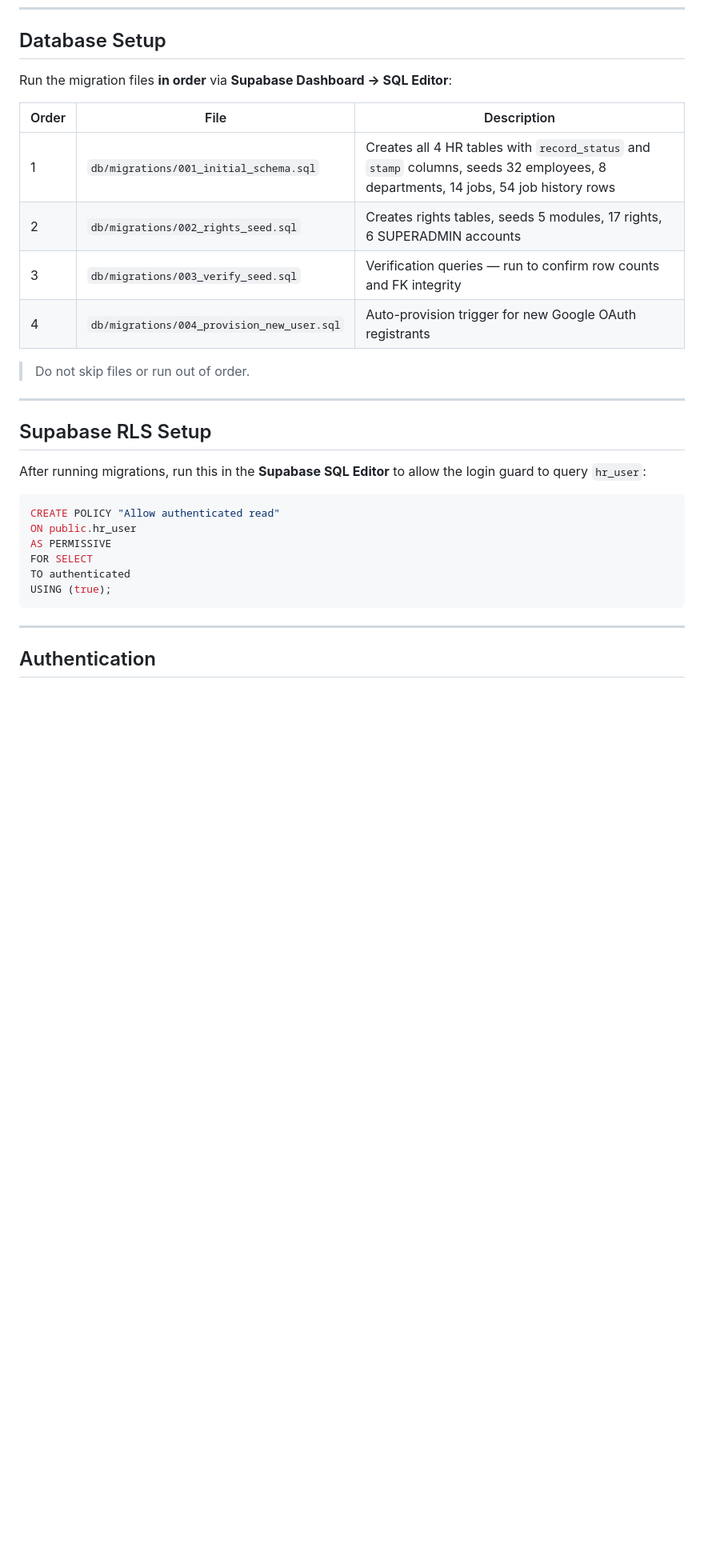
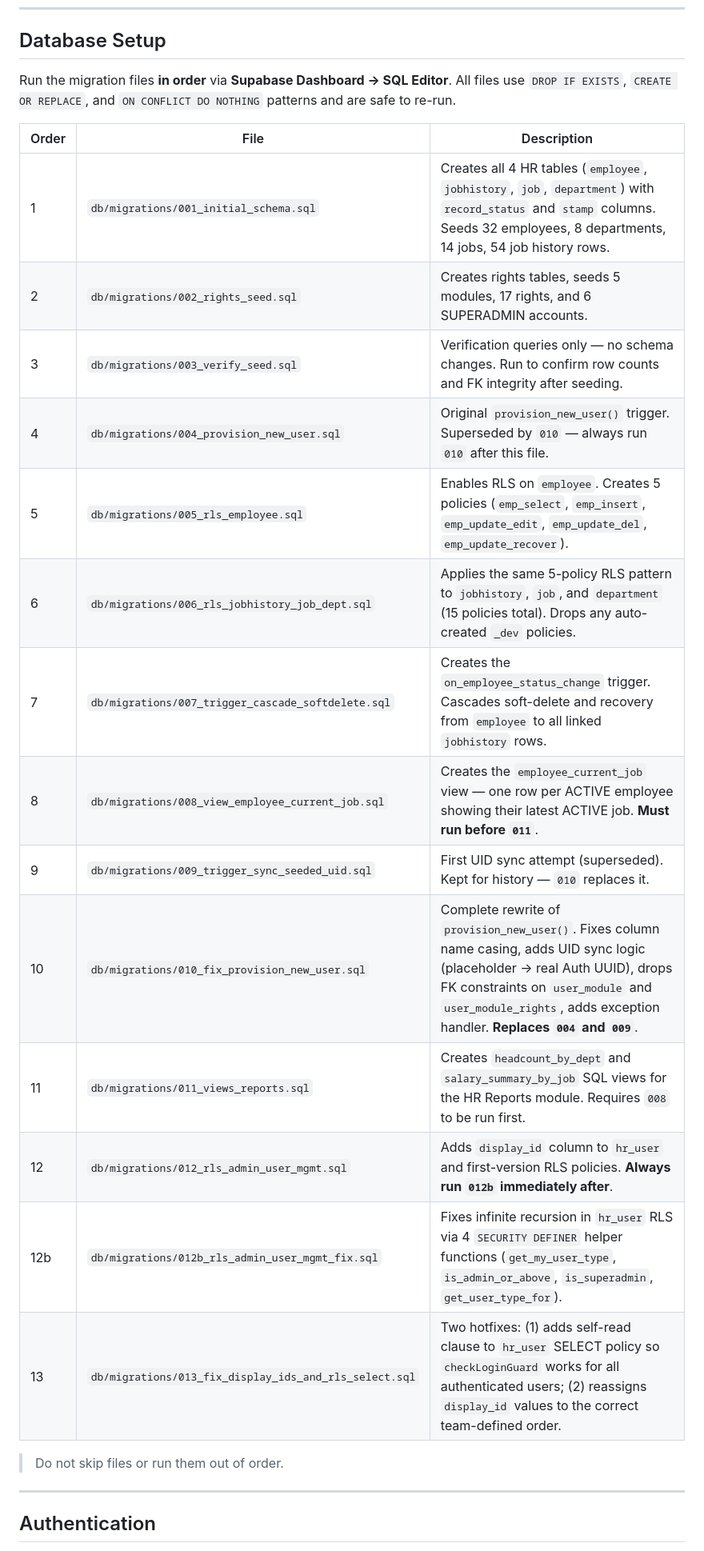
Before and after one commit to shawndavidsdomingo/HopeHRS, a Markdown page: README.md, the part around one of its changes. Shown at 80% size. GitHub-like rendering; blank space fills up the shorter version.

````diff
--- a/README.md
+++ b/README.md
@@ -117,31 +114,26 @@ npm run test:coverage
 
 ## Database Setup
 
-Run the migration files **in order** via **Supabase Dashboard → SQL Editor**:
+Run the migration files **in order** via **Supabase Dashboard → SQL Editor**. All files use `DROP IF EXISTS`, `CREATE OR REPLACE`, and `ON CONFLICT DO NOTHING` patterns and are safe to re-run.
 
 | Order | File | Description |
 |-------|------|-------------|
-| 1 | `db/migrations/001_initial_schema.sql` | Creates all 4 HR tables with `record_status` and `stamp` columns, seeds 32 employees, 8 departments, 14 jobs, 54 job history rows |
-| 2 | `db/migrations/002_rights_seed.sql` | Creates rights tables, seeds 5 modules, 17 rights, 6 SUPERADMIN accounts |
-| 3 | `db/migrations/003_verify_seed.sql` | Verification queries — run to confirm row counts and FK integrity |
-| 4 | `db/migrations/004_provision_new_user.sql` | Auto-provision trigger for new Google OAuth registrants |
+| 1 | `db/migrations/001_initial_schema.sql` | Creates all 4 HR tables (`employee`, `jobhistory`, `job`, `department`) with `record_status` and `stamp` columns. Seeds 32 employees, 8 departments, 14 jobs, 54 job history rows. |
+| 2 | `db/migrations/002_rights_seed.sql` | Creates rights tables, seeds 5 modules, 17 rights, and 6 SUPERADMIN accounts. |
+| 3 | `db/migrations/003_verify_seed.sql` | Verification queries only — no schema changes. Run to confirm row counts and FK integrity after seeding. |
+| 4 | `db/migrations/004_provision_new_user.sql` | Original `provision_new_user()` trigger. Superseded by `010` — always run `010` after this file. |
+| 5 | `db/migrations/005_rls_employee.sql` | Enables RLS on `employee`. Creates 5 policies (`emp_select`, `emp_insert`, `emp_update_edit`, `emp_update_del`, `emp_update_recover`). |
+| 6 | `db/migrations/006_rls_jobhistory_job_dept.sql` | Applies the same 5-policy RLS pattern to `jobhistory`, `job`, and `department` (15 policies total). Drops any auto-created `_dev` policies. |
+| 7 | `db/migrations/007_trigger_cascade_softdelete.sql` | Creates the `on_employee_status_change` trigger. Cascades soft-delete and recovery from `employee` to all linked `jobhistory` rows. |
+| 8 | `db/migrations/008_view_employee_current_job.sql` | Creates the `employee_current_job` view — one row per ACTIVE employee showing their latest ACTIVE job. **Must run before `011`**. |
+| 9 | `db/migrations/009_trigger_sync_seeded_uid.sql` | First UID sync attempt (superseded). Kept for history — `010` replaces it. |
+| 10 | `db/migrations/010_fix_provision_new_user.sql` | Complete rewrite of `provision_new_user()`. Fixes column name casing, adds UID sync logic (placeholder → real Auth UUID), drops FK constraints on `user_module` and `user_module_rights`, adds exception handler. **Replaces `004` and `009`**. |
+| 11 | `db/migrations/011_views_reports.sql` | Creates `headcount_by_dept` and `salary_summary_by_job` SQL views for the HR Reports module. Requires `008` to be run first. |
+| 12 | `db/migrations/012_rls_admin_user_mgmt.sql` | Adds `display_id` column to `hr_user` and first-version RLS policies. **Always run `012b` immediately after**. |
+| 12b | `db/migrations/012b_rls_admin_user_mgmt_fix.sql` | Fixes infinite recursion in `hr_user` RLS via 4 `SECURITY DEFINER` helper functions (`get_my_user_type`, `is_admin_or_above`, `is_superadmin`, `get_user_type_for`). |
+| 13 | `db/migrations/013_fix_display_ids_and_rls_select.sql` | Two hotfixes: (1) adds self-read clause to `hr_user` SELECT policy so `checkLoginGuard` works for all authenticated users; (2) reassigns `display_id` values to the correct team-defined order. |
 
-> Do not skip files or run out of order.
-
----
-
-## Supabase RLS Setup
-
-After running migrations, run this in the **Supabase SQL Editor** to allow the login guard to query `hr_user`:
-
-```sql
-CREATE POLICY "Allow authenticated read"
-ON public.hr_user
-AS PERMISSIVE
-FOR SELECT
-TO authenticated
-USING (true);
-```
+> Do not skip files or run them out of order.
 
 ---
 
````
Also changed, not shown: other parts of README.md (+99 -23 lines).
